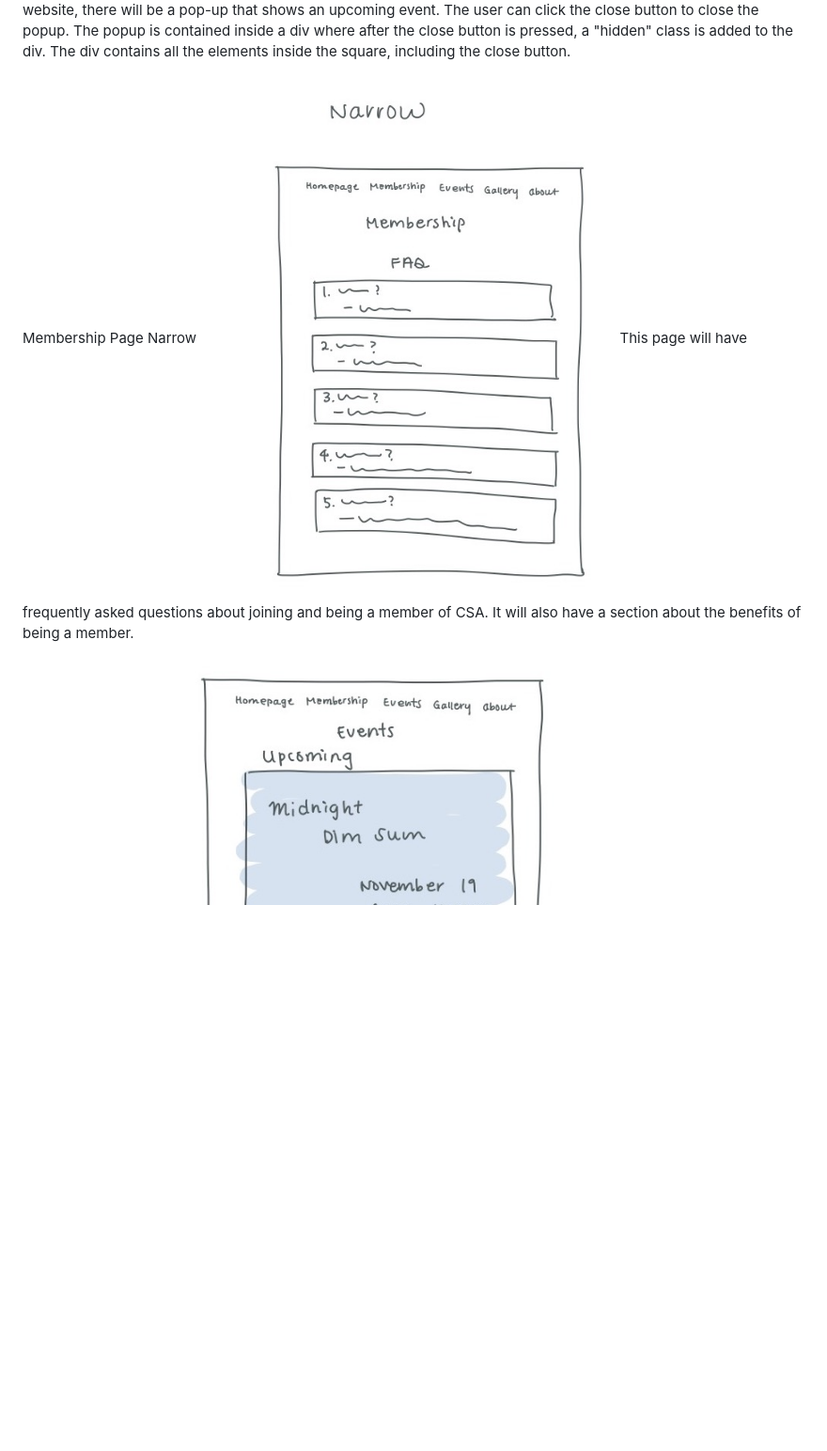
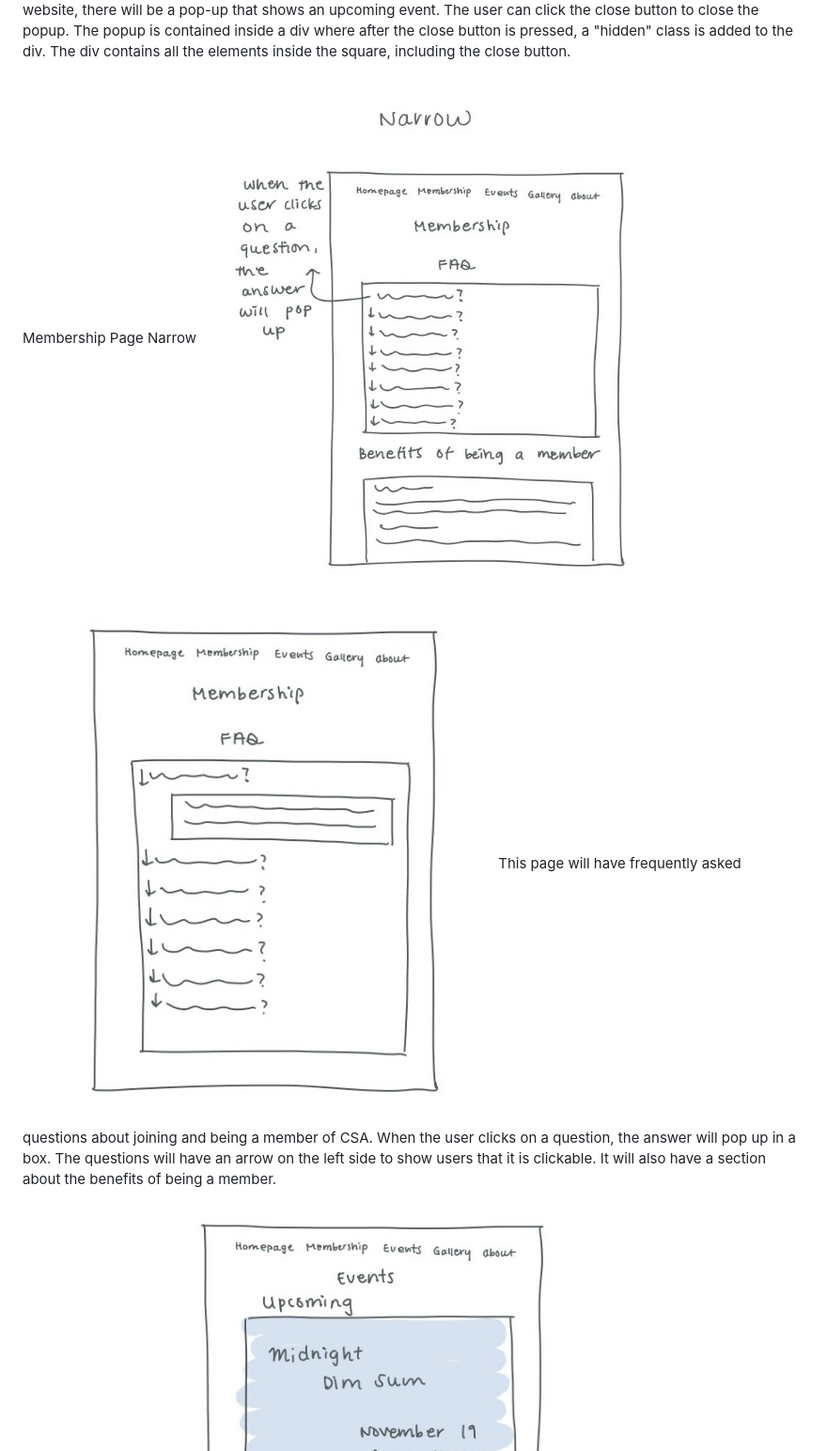
Before and after one commit to Ming-DeMers/CSA-Website, a Markdown page: design-plan/design-journey.md, the part around one of its changes. Shown at 94% size. Rendered like a GitHub page; pictures changed too: design-plan/narrow_membership_final.jpg, design-plan/narrow_membership_final2.jpg (added); blank space fills up the shorter version.

```diff
--- a/design-plan/design-journey.md
+++ b/design-plan/design-journey.md
@@ -465,7 +465,8 @@ When the user opens the website, there will be a pop-up that shows an upcoming e
 
 Membership Page Narrow
 ![Membership Page Narrow](/design-plan/narrow_membership_final.jpg)
-This page will have frequently asked questions about joining and being a member of CSA. It will also have a section about the benefits of being a member.
+![Membership Page Narrow Page 2](/design-plan/narrow_membership_final2.jpg)
+This page will have frequently asked questions about joining and being a member of CSA. When the user clicks on a question, the answer will pop up in a box. The questions will have an arrow on the left side to show users that it is clickable. It will also have a section about the benefits of being a member.
 
 Events Page Narrow
 ![Events Page Narrow](/design-plan/narrow_events_final.jpg)
```
Also changed, not shown: other parts of design-plan/design-journey.md (+2 -1 lines), design-plan/wide_membership_final.jpg, design-plan/wide_membership_final2.jpg (added).
